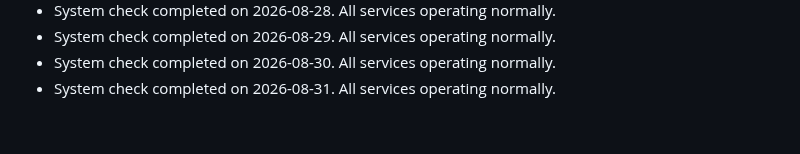
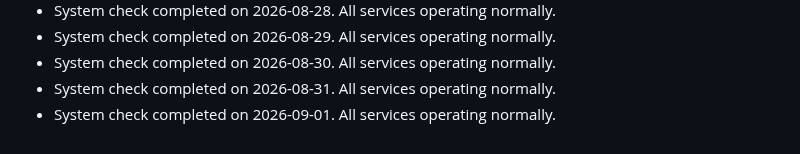
Before and after one commit to S-AM-GUPTA/90daysOfWebDevelopment, a Markdown page: PROJECT_STATUS.md, the part around the change. GitHub-like rendering.

Commit message:
docs: update project status log for 2026-09-01

```diff
--- a/PROJECT_STATUS.md
+++ b/PROJECT_STATUS.md
@@ -49,3 +49,4 @@
 - System check completed on 2026-08-29. All services operating normally.
 - System check completed on 2026-08-30. All services operating normally.
 - System check completed on 2026-08-31. All services operating normally.
+- System check completed on 2026-09-01. All services operating normally.
```
